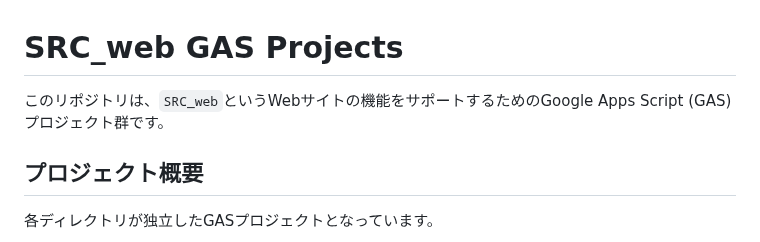
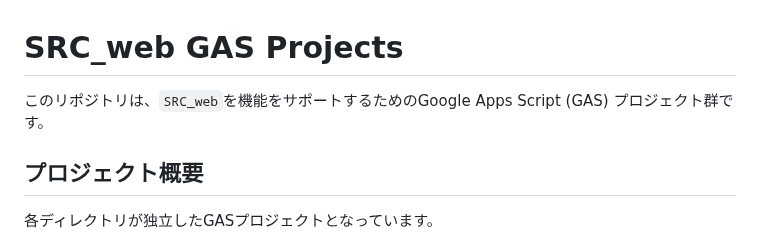
Before and after one commit to GitHatake/GASforSRC_web, a Markdown page: README.md, the part around the change. GitHub-like rendering.

Commit message:
Fix typo in README description

```diff
--- a/README.md
+++ b/README.md
@@ -1,6 +1,6 @@
 # SRC_web GAS Projects
 
-このリポジトリは、`SRC_web`というWebサイトの機能をサポートするためのGoogle Apps Script (GAS) プロジェクト群です。
+このリポジトリは、`SRC_web`を機能をサポートするためのGoogle Apps Script (GAS) プロジェクト群です。
 
 ## プロジェクト概要
 
```
